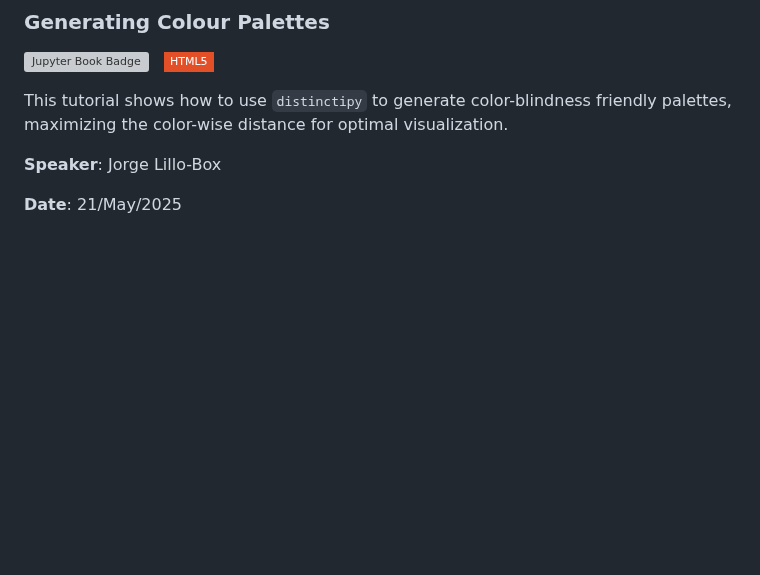
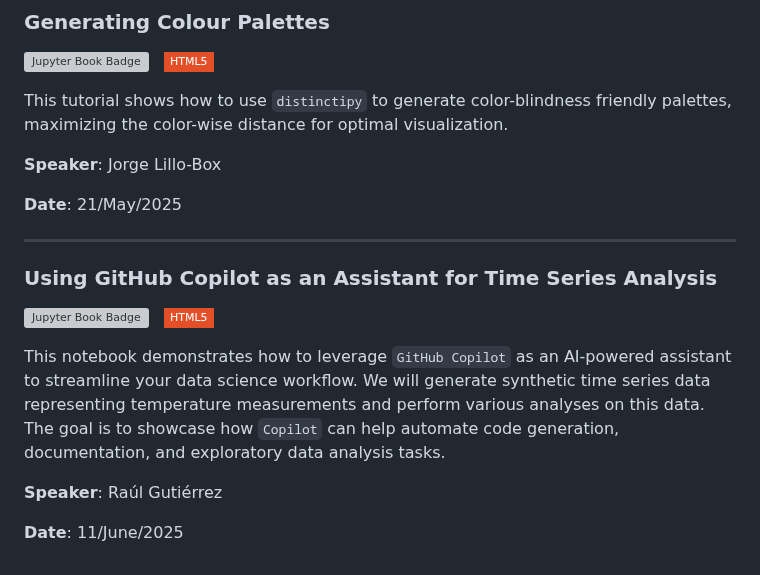
Before and after one commit to PyCoffees/notebooks, a Markdown page: README.md, the part around the change. Rendered like a GitHub page; badges without logos; blank space fills up the shorter version; grey boxes are pictures that could not be loaded.

```diff
--- a/README.md
+++ b/README.md
@@ -279,3 +279,15 @@ This tutorial shows how to use `distinctipy` to generate color-blindness friendl
 **Speaker**: Jorge Lillo-Box
 
 **Date**: 21/May/2025
+
+
+***
+### Using GitHub Copilot as an Assistant for Time Series Analysis
+[![Jupyter Book Badge](https://jupyterbook.org/badge.svg)](https://github.com/PyCoffees/notebooks/blob/main/notebooks/2025_06_11_Copilot_RaulGutierrez.ipynb.ipynb) &nbsp; [![HTML5](https://img.shields.io/badge/HTML5-white?style=flat-square&logo=html5&logoColor=white&color=%23E34F26
+)](https://github.com/PyCoffees/notebooks/blob/main/notebooks/html/2025_06_11_Copilot_RaulGutierrez.ipynb.html)
+
+This notebook demonstrates how to leverage `GitHub Copilot` as an AI-powered assistant to streamline your data science workflow. We will generate synthetic time series data representing temperature measurements and perform various analyses on this data. The goal is to showcase how `Copilot` can help automate code generation, documentation, and exploratory data analysis tasks.
+
+**Speaker**: Raúl Gutiérrez
+
+**Date**: 11/June/2025
```
